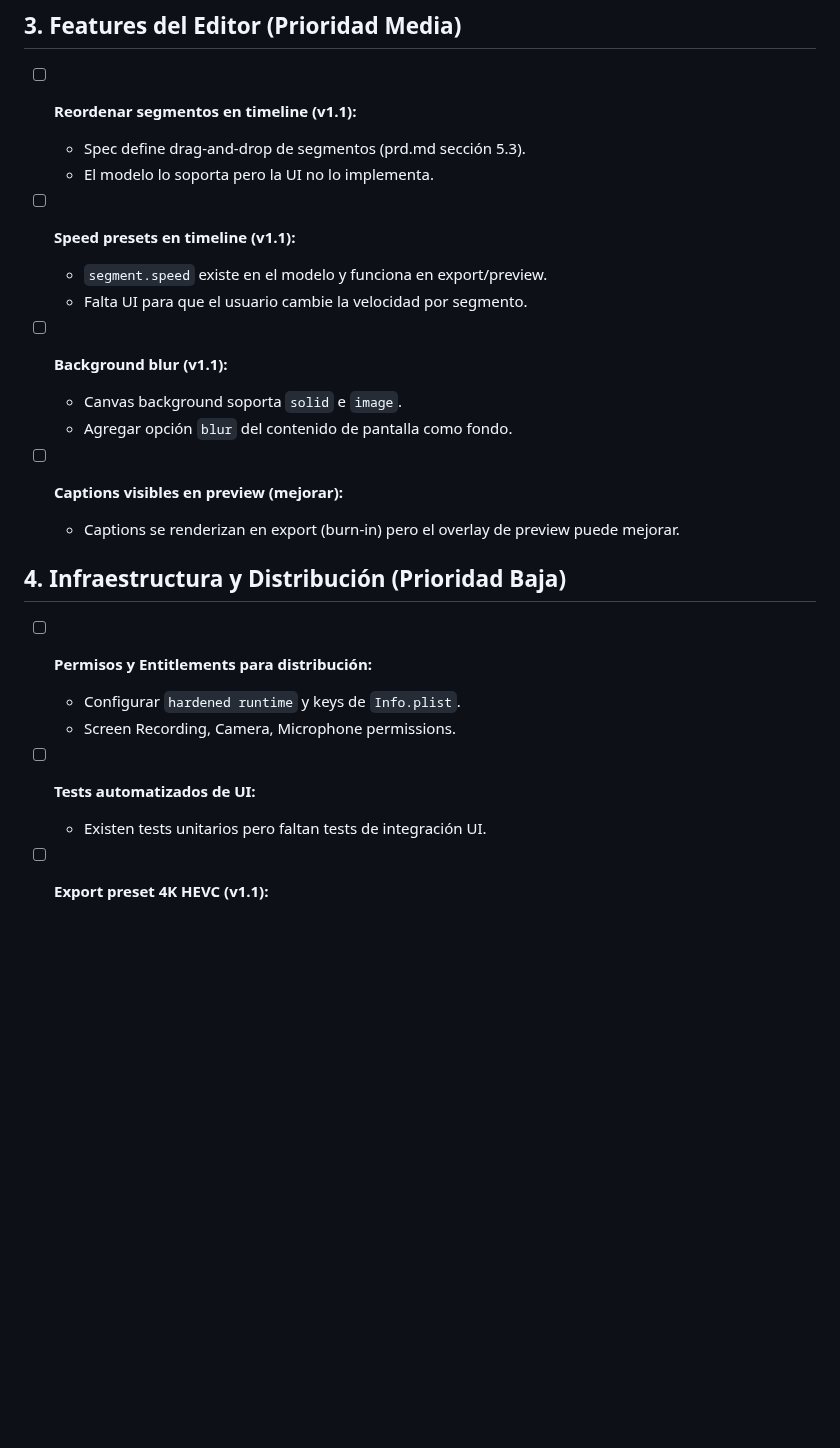
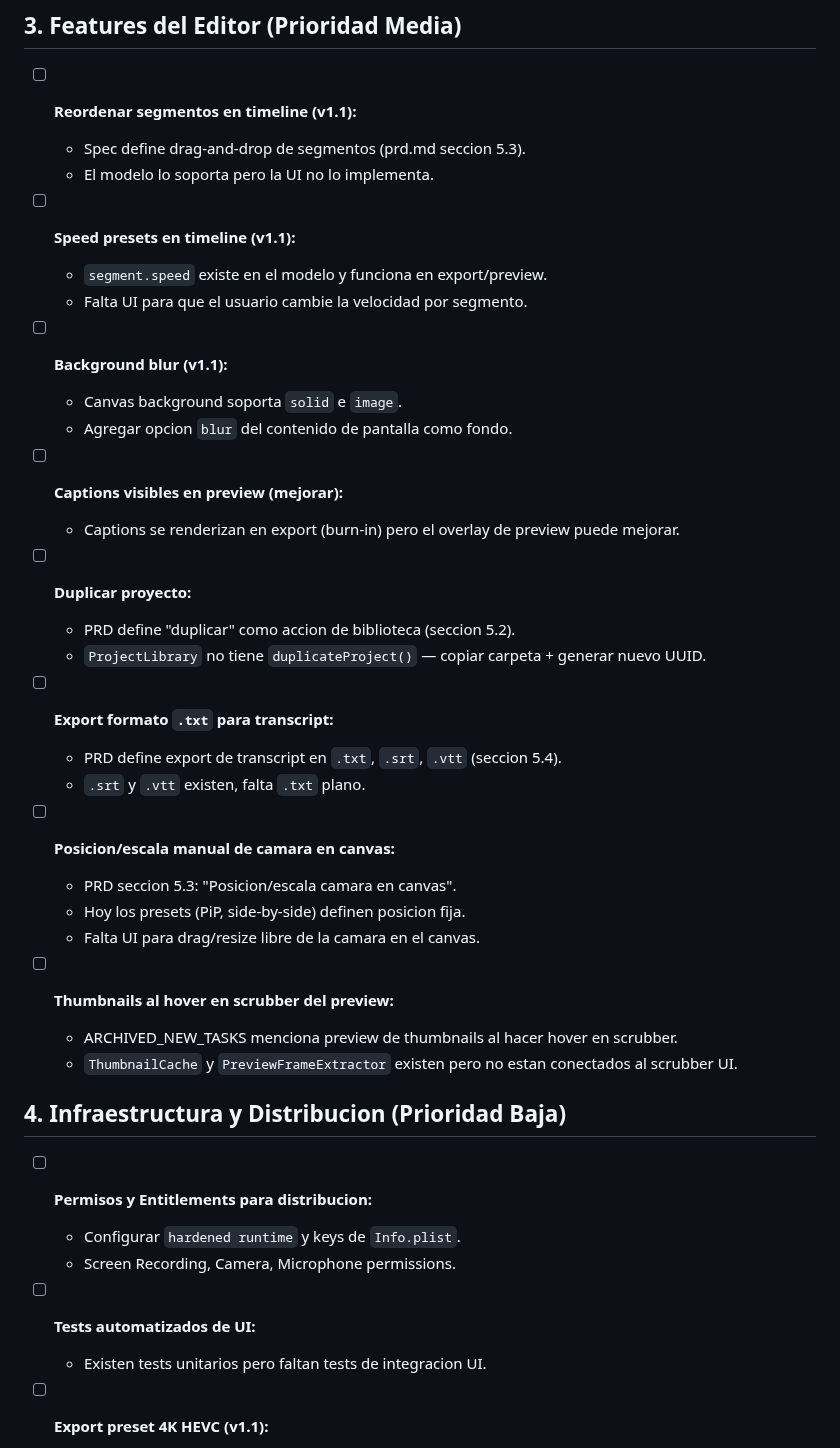
Before and after one commit to dPeluChe/cameraman, a Markdown page: Docs/TASK_TODO.md, the part around one of its changes. Rendered like a GitHub page; blank space fills up the shorter version.

```diff
--- a/Docs/TASK_TODO.md
+++ b/Docs/TASK_TODO.md
@@ -46,7 +46,7 @@
 ## 3. Features del Editor (Prioridad Media)
 
 - [ ] **Reordenar segmentos en timeline (v1.1):**
-    - Spec define drag-and-drop de segmentos (prd.md sección 5.3).
+    - Spec define drag-and-drop de segmentos (prd.md seccion 5.3).
     - El modelo lo soporta pero la UI no lo implementa.
 
 - [ ] **Speed presets en timeline (v1.1):**
@@ -55,18 +55,35 @@
 
 - [ ] **Background blur (v1.1):**
     - Canvas background soporta `solid` e `image`.
-    - Agregar opción `blur` del contenido de pantalla como fondo.
+    - Agregar opcion `blur` del contenido de pantalla como fondo.
 
 - [ ] **Captions visibles en preview (mejorar):**
     - Captions se renderizan en export (burn-in) pero el overlay de preview puede mejorar.
 
-## 4. Infraestructura y Distribución (Prioridad Baja)
+- [ ] **Duplicar proyecto:**
+    - PRD define "duplicar" como accion de biblioteca (seccion 5.2).
+    - `ProjectLibrary` no tiene `duplicateProject()` — copiar carpeta + generar nuevo UUID.
 
-- [ ] **Permisos y Entitlements para distribución:**
+- [ ] **Export formato `.txt` para transcript:**
+    - PRD define export de transcript en `.txt`, `.srt`, `.vtt` (seccion 5.4).
+    - `.srt` y `.vtt` existen, falta `.txt` plano.
+
+- [ ] **Posicion/escala manual de camara en canvas:**
+    - PRD seccion 5.3: "Posicion/escala camara en canvas".
+    - Hoy los presets (PiP, side-by-side) definen posicion fija.
+    - Falta UI para drag/resize libre de la camara en el canvas.
+
+- [ ] **Thumbnails al hover en scrubber del preview:**
+    - ARCHIVED_NEW_TASKS menciona preview de thumbnails al hacer hover en scrubber.
+    - `ThumbnailCache` y `PreviewFrameExtractor` existen pero no estan conectados al scrubber UI.
+
+## 4. Infraestructura y Distribucion (Prioridad Baja)
+
+- [ ] **Permisos y Entitlements para distribucion:**
     - Configurar `hardened runtime` y keys de `Info.plist`.
     - Screen Recording, Camera, Microphone permissions.
 
 - [ ] **Tests automatizados de UI:**
-    - Existen tests unitarios pero faltan tests de integración UI.
+    - Existen tests unitarios pero faltan tests de integracion UI.
 
 - [ ] **Export preset 4K HEVC (v1.1):**
```
Also changed, not shown: other parts of Docs/TASK_TODO.md (+26 -4 lines).
